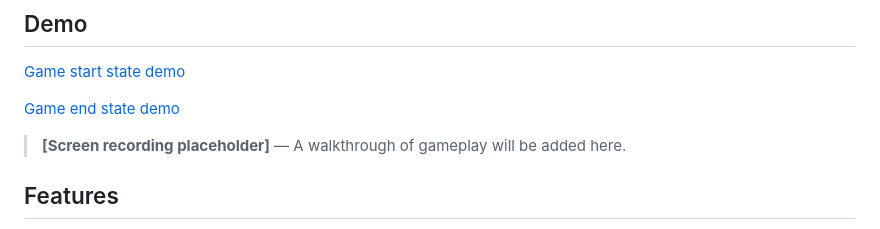
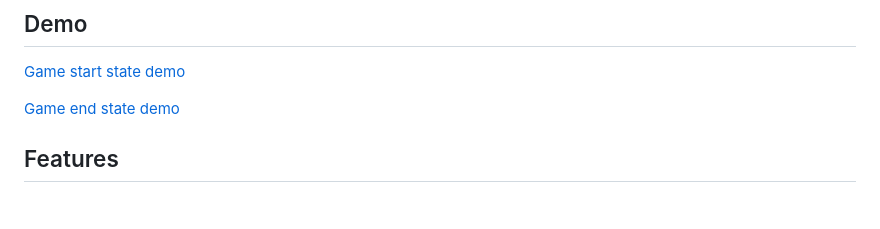
Before and after one commit to JCoder121/eighty-points, a Markdown page: README.md, the part around the change. Drawn GitHub-style; blank space fills up the shorter version.

```diff
--- a/README.md
+++ b/README.md
@@ -8,9 +8,6 @@ There are some remaining unresolved issues. One day, I might return to this proj
 [Game start state demo](https://youtu.be/js4RYXfHU3E)
 
 [Game end state demo](https://youtu.be/XYI9y-lNWTo)
-
-
-> **[Screen recording placeholder]** — A walkthrough of gameplay will be added here.
 
 ## Features
 
```
